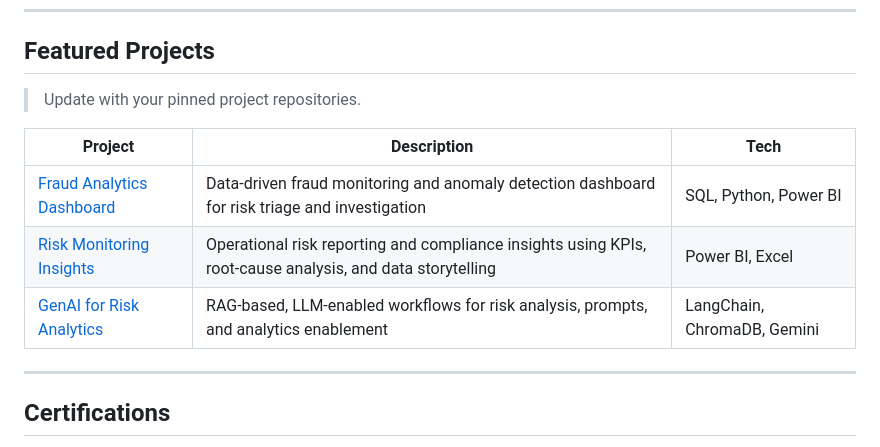
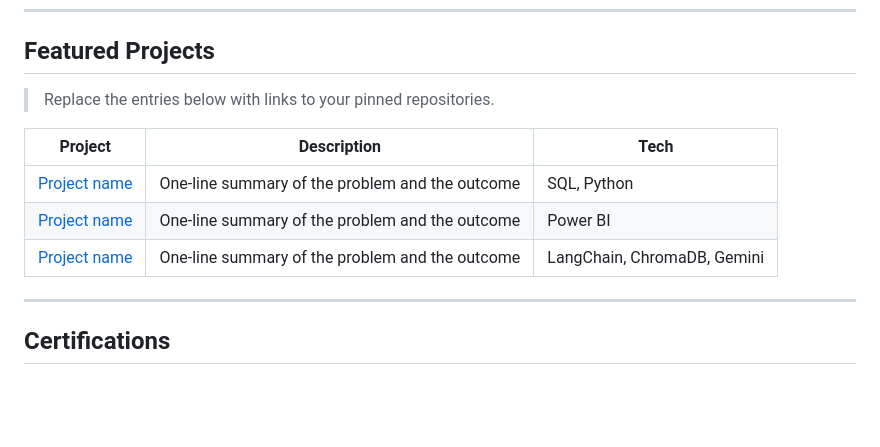
Before and after one commit to ashartaz001-boop/abhishek-portfolio, a Markdown page: README.md, the part around one of its changes. GitHub-like rendering; blank space fills up the shorter version.

Commit message:
Revise featured projects and contact information
Updated project entries and contact links in the README.

```diff
--- a/README.md
+++ b/README.md
@@ -82,13 +82,13 @@ Fraud Prevention Analytics · Risk Analytics · Regulatory Compliance · Operati
 
 ## Featured Projects
 
-> Update with your pinned project repositories.
+> Replace the entries below with links to your pinned repositories.
 
 | Project | Description | Tech |
 |---|---|---|
-| [Fraud Analytics Dashboard](https://github.com/ashartaz001-boop/abhishek-portfolio) | Data-driven fraud monitoring and anomaly detection dashboard for risk triage and investigation | SQL, Python, Power BI |
-| [Risk Monitoring Insights](https://github.com/ashartaz001-boop/abhishek-portfolio) | Operational risk reporting and compliance insights using KPIs, root-cause analysis, and data storytelling | Power BI, Excel |
-| [GenAI for Risk Analytics](https://github.com/ashartaz001-boop/abhishek-portfolio) | RAG-based, LLM-enabled workflows for risk analysis, prompts, and analytics enablement | LangChain, ChromaDB, Gemini |
+| [Project name](https://github.com/YOUR-USERNAME/REPO) | One-line summary of the problem and the outcome | SQL, Python |
+| [Project name](https://github.com/YOUR-USERNAME/REPO) | One-line summary of the problem and the outcome | Power BI |
+| [Project name](https://github.com/YOUR-USERNAME/REPO) | One-line summary of the problem and the outcome | LangChain, ChromaDB, Gemini |
 
 ---
 
```
Also changed, not shown: other parts of README.md (+2 -2 lines).
